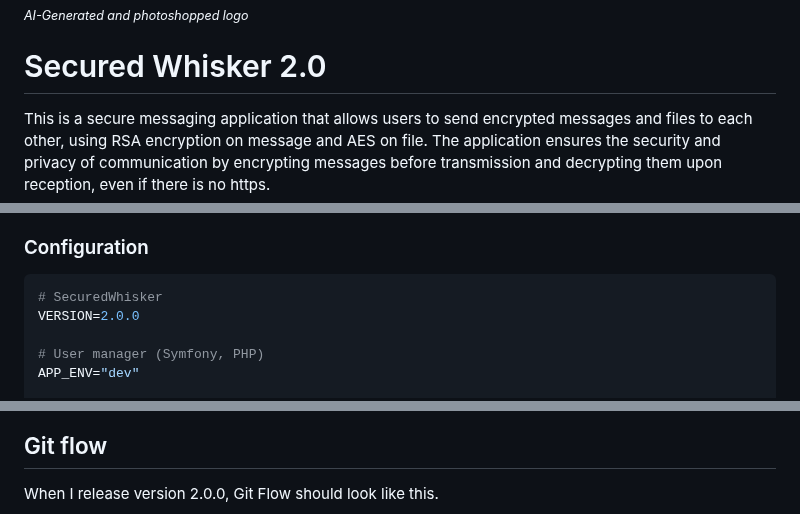
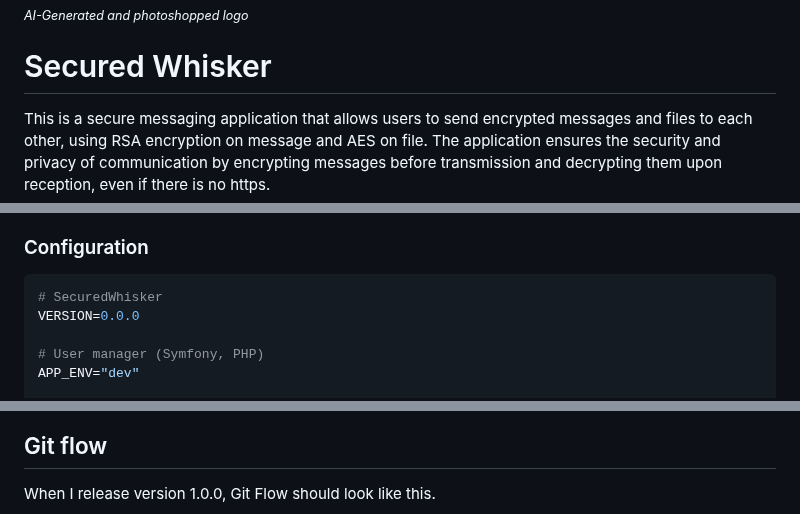
Before and after one commit to YR72dpi/SecuredWhisker, a Markdown page: README.md, 3 parts joined by grey strips. GitHub-like rendering.

Commit message:
refactor: remove mention 2.0.0

````diff
--- a/README.md
+++ b/README.md
@@ -5,7 +5,7 @@ AI-Generated and photoshopped logo
 </i></sub>
 
 
-# Secured Whisker 2.0
+# Secured Whisker
 
 This is a secure messaging application that allows users to send encrypted messages and files to each other, using RSA encryption on message and AES on file. The application ensures the security and privacy of communication by encrypting messages before transmission and decrypting them upon reception, even if there is no https.
 
@@ -40,7 +40,7 @@ __Message database__: this is a redis database without persistence, it's mean th
 
 ```env
 # SecuredWhisker
-VERSION=2.0.0
+VERSION=0.0.0
 
 # User manager (Symfony, PHP)
 APP_ENV="dev"
@@ -218,7 +218,7 @@ sequenceDiagram
 
 ## Git flow
 
-When I release version 2.0.0, Git Flow should look like this.
+When I release version 1.0.0, Git Flow should look like this.
 
 ```mermaid
 gitGraph
````
Also changed, not shown: other parts of README.md (+2 -2 lines).
